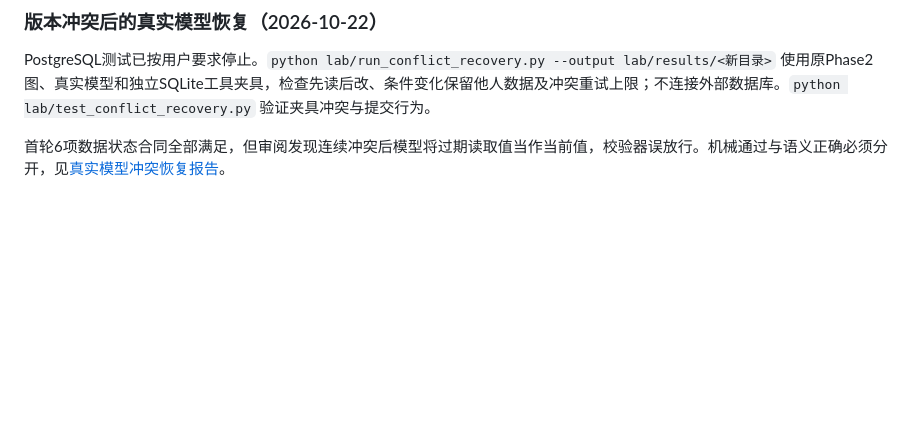
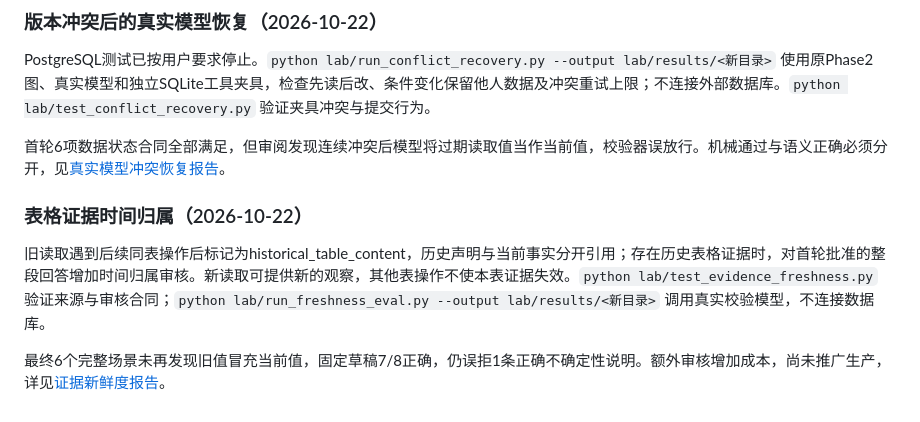
Before and after one commit to nalalana/agent-lab, a Markdown page: lab/README.md, the part around the change. Rendered like a GitHub page; blank space fills up the shorter version.

Commit message:
Record freshness fix, failed first approach, and remaining false rejection

```diff
--- a/lab/README.md
+++ b/lab/README.md
@@ -174,3 +174,9 @@ python lab/run_eval.py --concurrency 2 --repeat 1
 PostgreSQL测试已按用户要求停止。`python lab/run_conflict_recovery.py --output lab/results/<新目录>` 使用原Phase2图、真实模型和独立SQLite工具夹具，检查先读后改、条件变化保留他人数据及冲突重试上限；不连接外部数据库。`python lab/test_conflict_recovery.py` 验证夹具冲突与提交行为。
 
 首轮6项数据状态合同全部满足，但审阅发现连续冲突后模型将过期读取值当作当前值，校验器误放行。机械通过与语义正确必须分开，见[真实模型冲突恢复报告](experiments/2026-10-22-conflict-recovery.md)。
+
+### 表格证据时间归属（2026-10-22）
+
+旧读取遇到后续同表操作后标记为historical_table_content，历史声明与当前事实分开引用；存在历史表格证据时，对首轮批准的整段回答增加时间归属审核。新读取可提供新的观察，其他表操作不使本表证据失效。`python lab/test_evidence_freshness.py` 验证来源与审核合同；`python lab/run_freshness_eval.py --output lab/results/<新目录>` 调用真实校验模型，不连接数据库。
+
+最终6个完整场景未再发现旧值冒充当前值，固定草稿7/8正确，仍误拒1条正确不确定性说明。额外审核增加成本，尚未推广生产，详见[证据新鲜度报告](experiments/2026-10-22-evidence-freshness.md)。
```
Also changed, not shown: lab/experiments/2026-10-22-evidence-freshness.md (added, +44 -0 lines).
